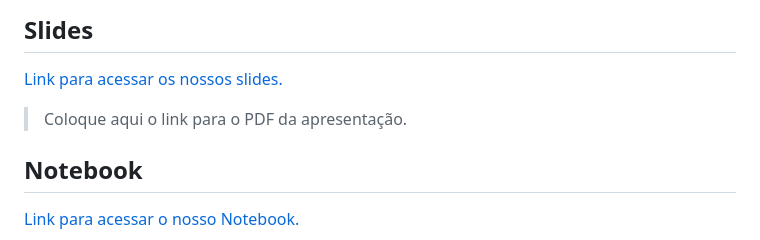
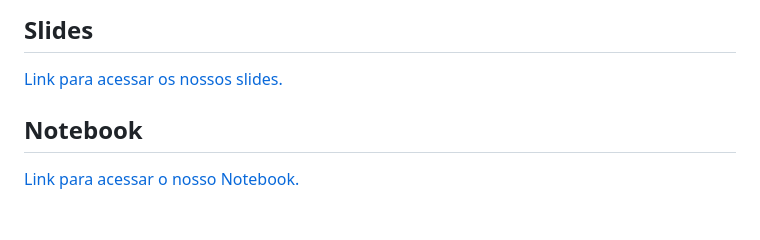
Before and after one commit to carolkekas28/mc346, a Markdown page: projeto.md, the part around the change. GitHub-like rendering; blank space fills up the shorter version.

Commit message:
Atualizar o projeto.md

```diff
--- a/projeto.md
+++ b/projeto.md
@@ -14,7 +14,6 @@ após o n-ésimo, renderizar "modo de preparo" automaticamente e listar ingredie
 ## Slides
 
 [Link para acessar os nossos slides.](https://docs.google.com/presentation/d/1QNMO3aChWYS85rvfX5D0YxKlk1Zj9BUbQlnRaAwpRmQ/edit?usp=sharing)
-> Coloque aqui o link para o PDF da apresentação.
 
 ## Notebook
 
```
